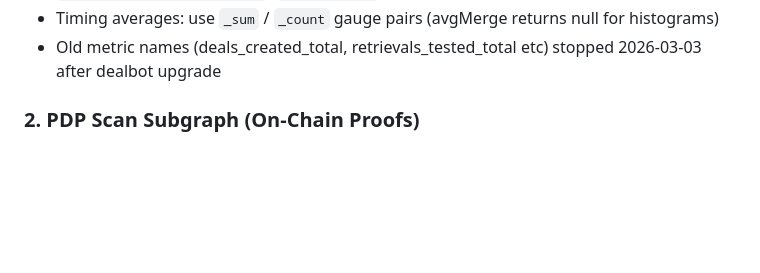
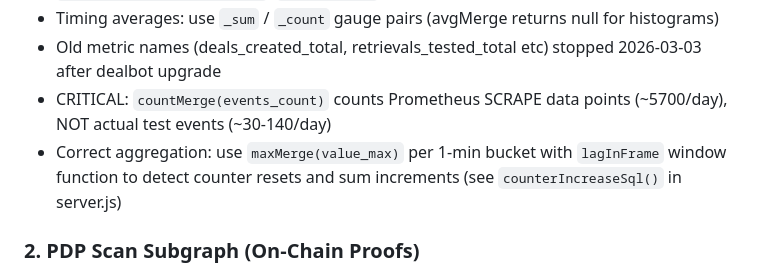
Before and after one commit to TippyFlitsUK/pdp-sp-dashboard, a Markdown page: CLAUDE.md, the part around the change. GitHub-like rendering; blank space fills up the shorter version.

Commit message:
Document Prometheus counter aggregation gotcha in CLAUDE.md

```diff
--- a/CLAUDE.md
+++ b/CLAUDE.md
@@ -27,6 +27,8 @@ Team: FOC WG (t468215). See memory file `reference_betterstack_sources.md` for f
 - Timing: `retrievalCheckMs`, `ipfsRetrievalFirstByteMs`, `ipfsRetrievalLastByteMs`, `ipfsRetrievalThroughputBps`, `ipniVerifyMs`
 - Timing averages: use `_sum` / `_count` gauge pairs (avgMerge returns null for histograms)
 - Old metric names (deals_created_total, retrievals_tested_total etc) stopped 2026-03-03 after dealbot upgrade
+- CRITICAL: `countMerge(events_count)` counts Prometheus SCRAPE data points (~5700/day), NOT actual test events (~30-140/day)
+- Correct aggregation: use `maxMerge(value_max)` per 1-min bucket with `lagInFrame` window function to detect counter resets and sum increments (see `counterIncreaseSql()` in server.js)
 
 ### 2. PDP Scan Subgraph (On-Chain Proofs)
 - Endpoint: `https://api.goldsky.com/api/public/project_cmdfaaxeuz6us01u359yjdctw/subgraphs/pdp-explorer/mainnet311b/gn`
```
